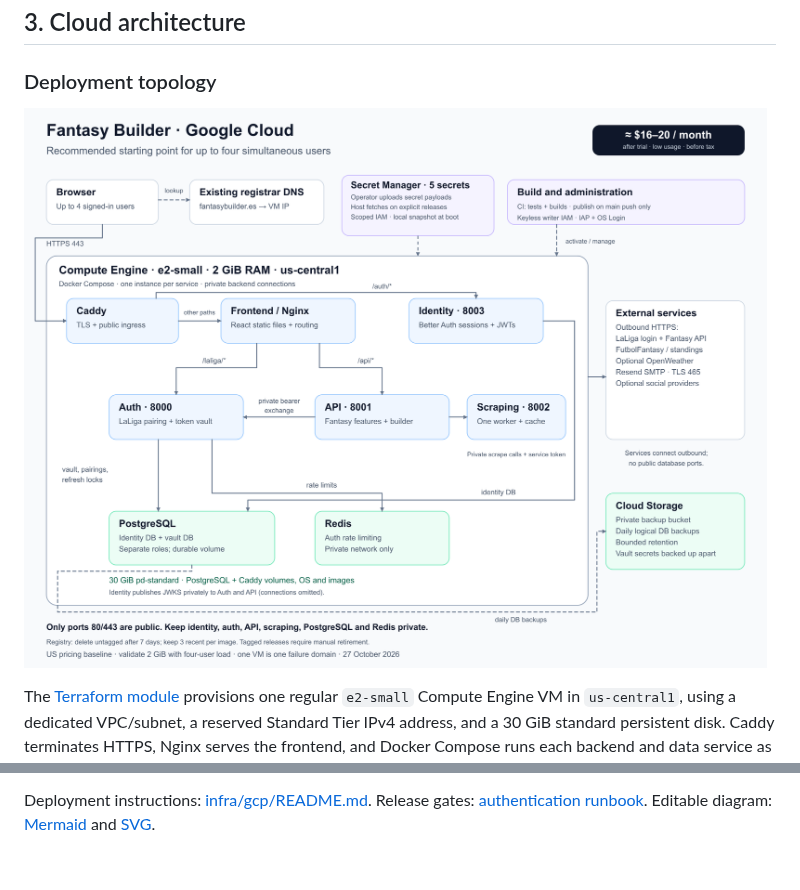
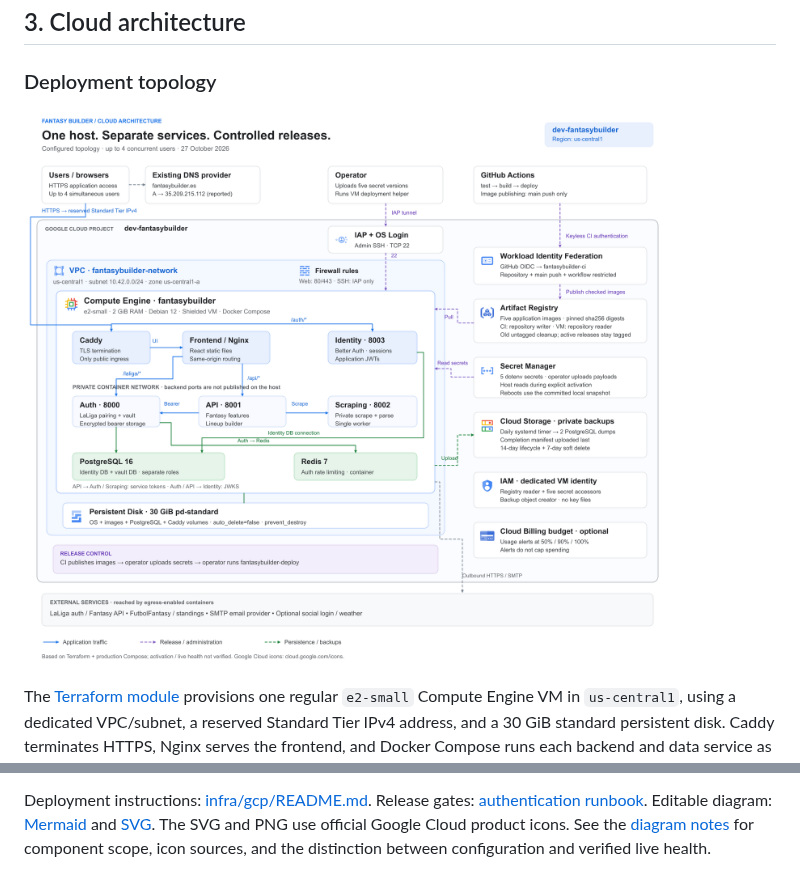
Before and after one commit to andreshere00/LaLiga-Fantasy-Builder, a Markdown page: ARCHITECTURE.md, 2 parts joined by grey strips. GitHub-like rendering; pictures changed too: docs/deployment/google-cloud-architecture.png.

```diff
--- a/ARCHITECTURE.md
+++ b/ARCHITECTURE.md
@@ -221,3 +221,6 @@ Deployment instructions: [infra/gcp/README.md](infra/gcp/README.md).
 Release gates: [authentication runbook](docs/authentication/better-auth-cutover.md).
 Editable diagram: [Mermaid](docs/deployment/google-cloud-architecture.mmd) and
 [SVG](docs/deployment/google-cloud-architecture.svg).
+The SVG and PNG use official Google Cloud product icons. See the
+[diagram notes](docs/deployment/google-cloud-architecture.md) for component scope,
+icon sources, and the distinction between configuration and verified live health.
```
Also changed, not shown: docs/deployment/google-cloud-architecture.md (added, +75 -0 lines), docs/deployment/google-cloud-cost-architecture.md (+7 -3 lines), 2 other files.
